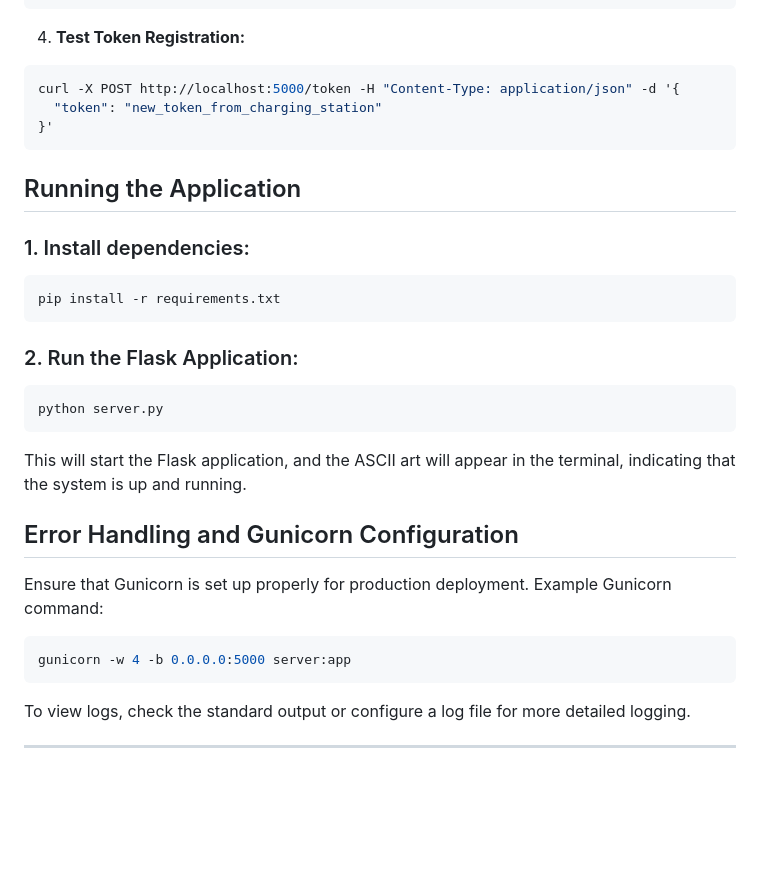
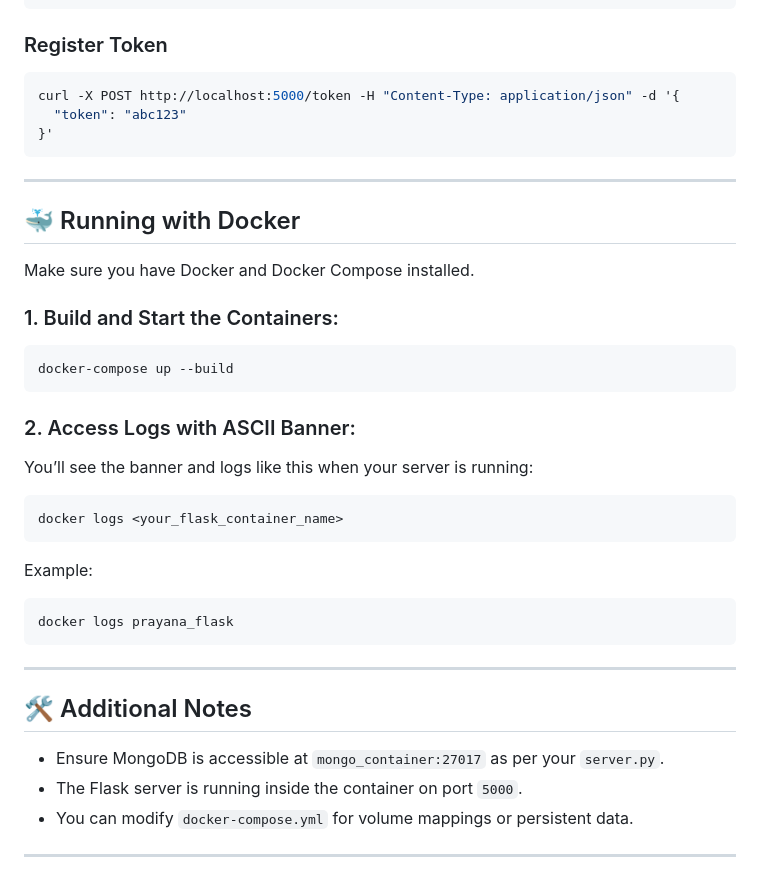
Before and after one commit to Izhaan-Raza/prayanaFinalisedIot, a Markdown page: README.md, the part around one of its changes. Drawn GitHub-style; blank space fills up the shorter version.

````diff
--- a/README.md
+++ b/README.md
@@ -161,32 +158,41 @@ curl -X POST http://localhost:5000/auth -H "Content-Type: application/json" -d '
 }'
 ```
 
-4. **Test Token Registration:**
+### Register Token
 ```bash
 curl -X POST http://localhost:5000/token -H "Content-Type: application/json" -d '{
-  "token": "new_token_from_charging_station"
+  "token": "abc123"
 }'
 ```
 
-## Running the Application
-### 1. Install dependencies:
+---
+
+## 🐳 Running with Docker
+
+Make sure you have Docker and Docker Compose installed.
+
+### 1. Build and Start the Containers:
 ```bash
-pip install -r requirements.txt
+docker-compose up --build
 ```
 
-### 2. Run the Flask Application:
+### 2. Access Logs with ASCII Banner:
+You’ll see the banner and logs like this when your server is running:
 ```bash
-python server.py
+docker logs <your_flask_container_name>
 ```
 
-This will start the Flask application, and the ASCII art will appear in the terminal, indicating that the system is up and running.
-
-## Error Handling and Gunicorn Configuration
-Ensure that Gunicorn is set up properly for production deployment. Example Gunicorn command:
+Example:
 ```bash
-gunicorn -w 4 -b 0.0.0.0:5000 server:app
+docker logs prayana_flask
 ```
 
-To view logs, check the standard output or configure a log file for more detailed logging.
+---
+
+## 🛠️ Additional Notes
+
+- Ensure MongoDB is accessible at `mongo_container:27017` as per your `server.py`.
+- The Flask server is running inside the container on port `5000`.
+- You can modify `docker-compose.yml` for volume mappings or persistent data.
 
 ---
````
Also changed, not shown: other parts of README.md (+93 -96 lines).
